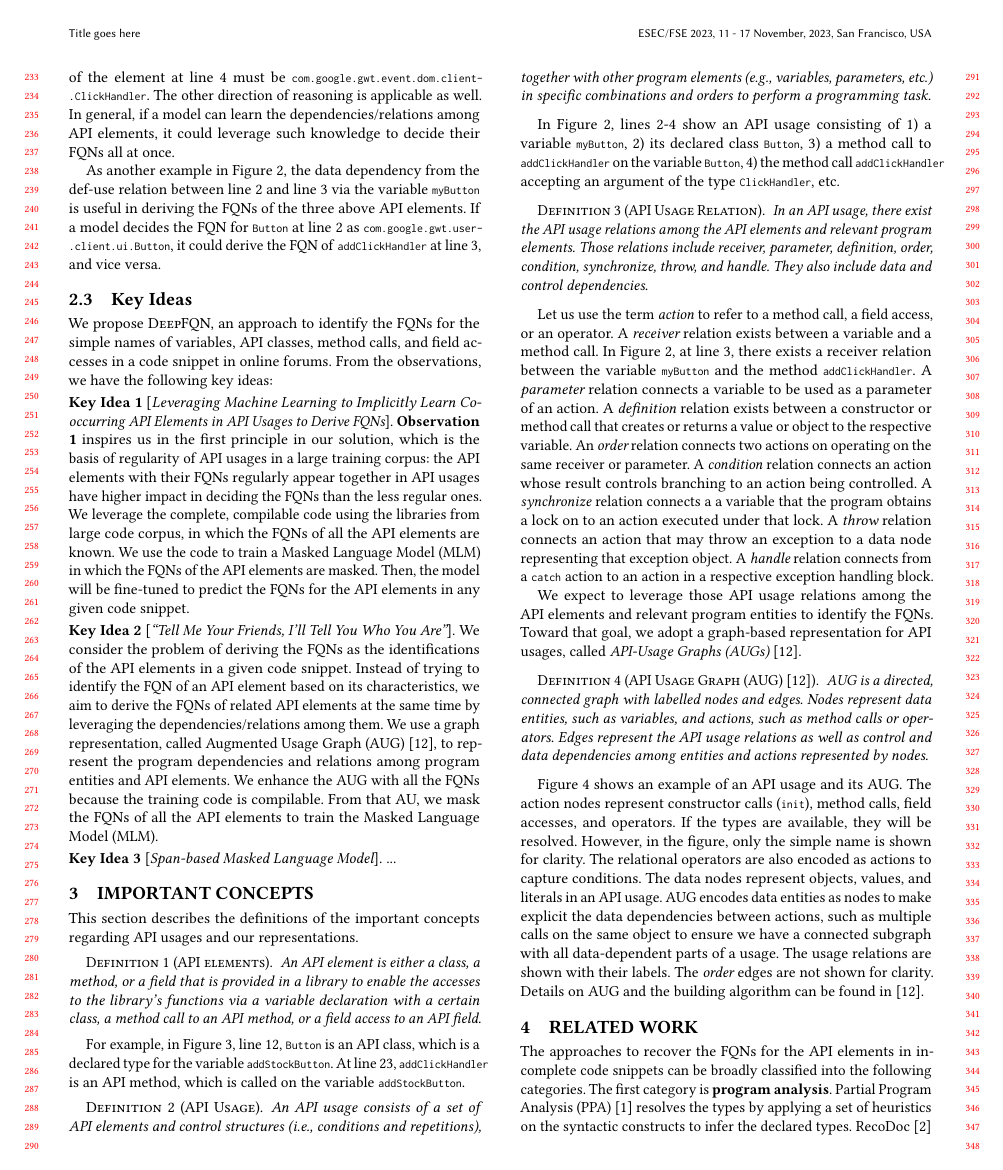
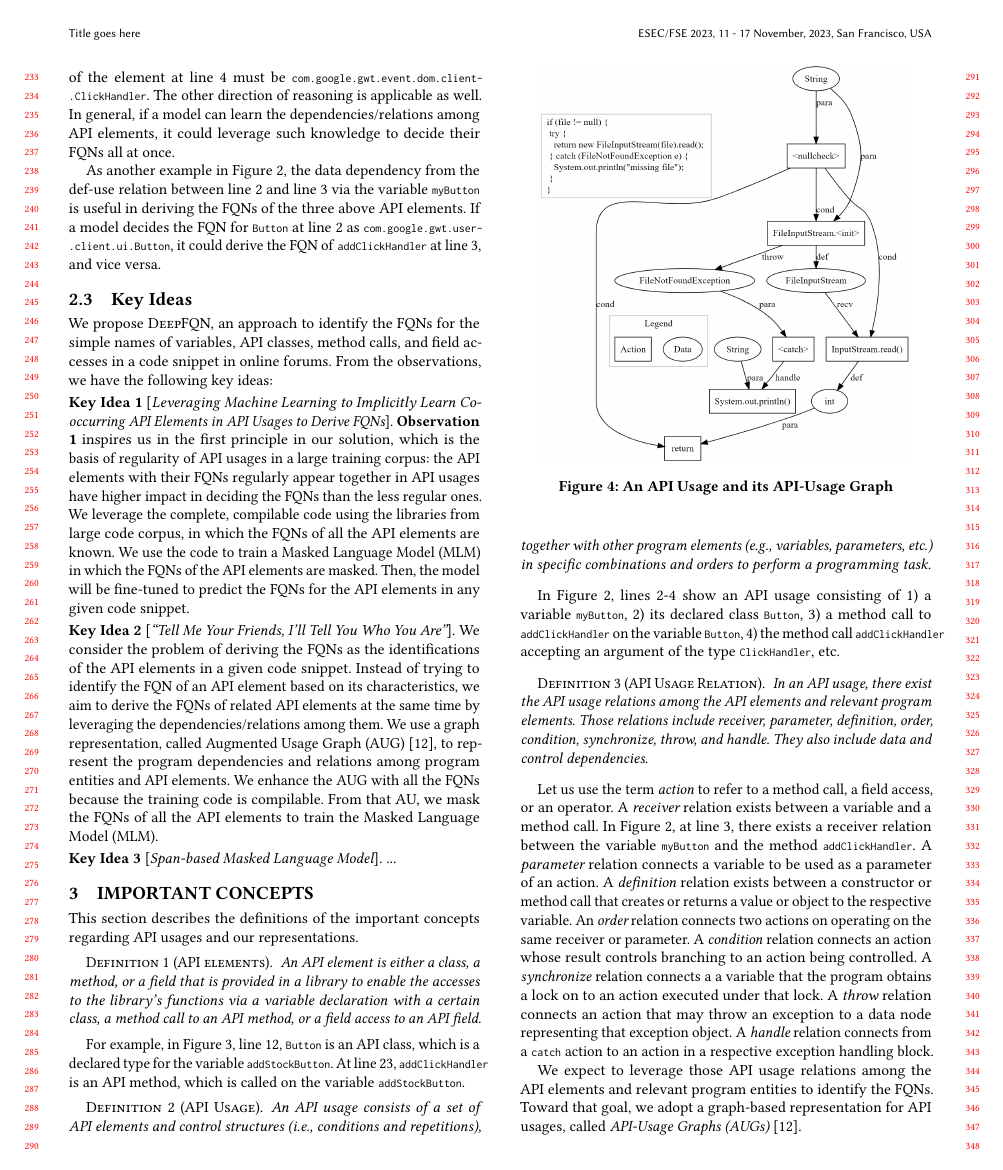
Before and after one commit to tien-n-nguyen/fqn, a LaTeX paper (fse23.tex, which reads concepts.tex): page 3 of 4. Compiled offline with pdfLaTeX.

Commit message:
moving the figure up

```diff
--- a/concepts.tex
+++ b/concepts.tex
@@ -3,6 +3,14 @@
 
 This section describes the definitions of the important concepts
 regarding API usages and our representations.
+
+\begin{figure}[t] %[!htp]
+	\centering
+	\includegraphics[width=0.9\linewidth]{aug-example}
+        \vspace{-3pt}
+	\caption{An API Usage and its API-Usage Graph}
+	\label{fig:aug}
+\end{figure}
 
 \begin{Definition}[API elements]
   An API element is either a class, a method, or a field that is
```
Also changed, not shown: concepts.tex (8 more changed lines).
